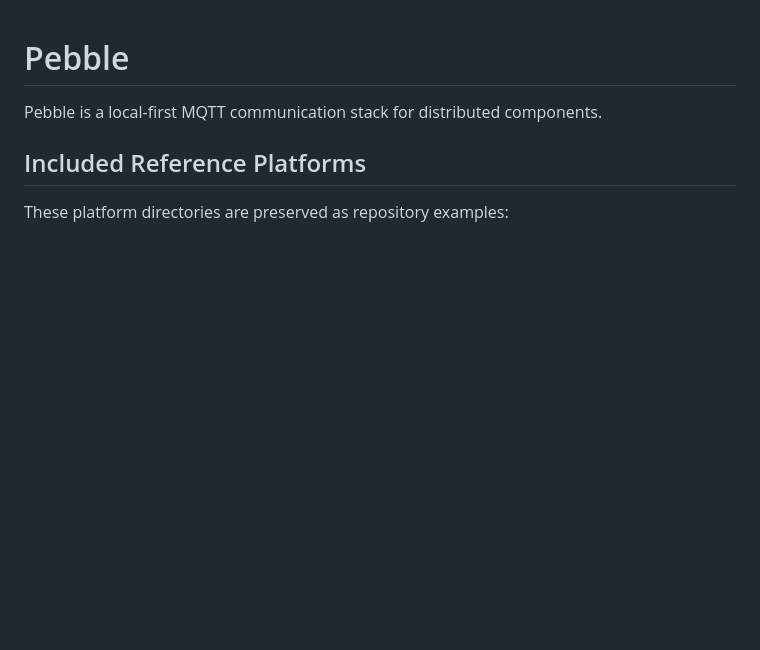
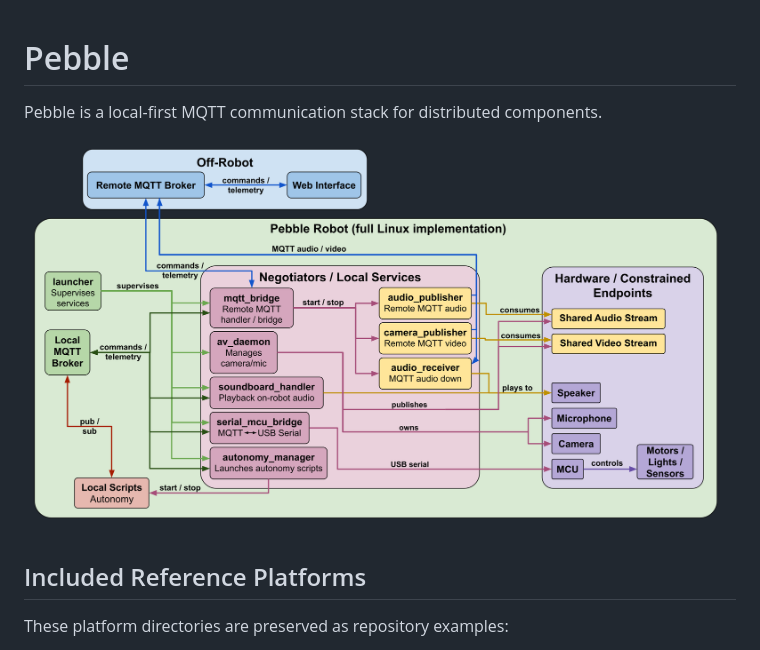
Before and after one commit to acmattson3/pebble, a Markdown page: README.md, the part around the change. GitHub-like rendering; pictures changed too: pebble-full-diagram.png (added); blank space fills up the shorter version.

Commit message:
Added architecture diagram to README.

```diff
--- a/README.md
+++ b/README.md
@@ -1,6 +1,8 @@
 # Pebble
 
 Pebble is a local-first MQTT communication stack for distributed components.
+
+![Pebble architecture overview](pebble-full-diagram.png)
 
 ## Included Reference Platforms
 
```
